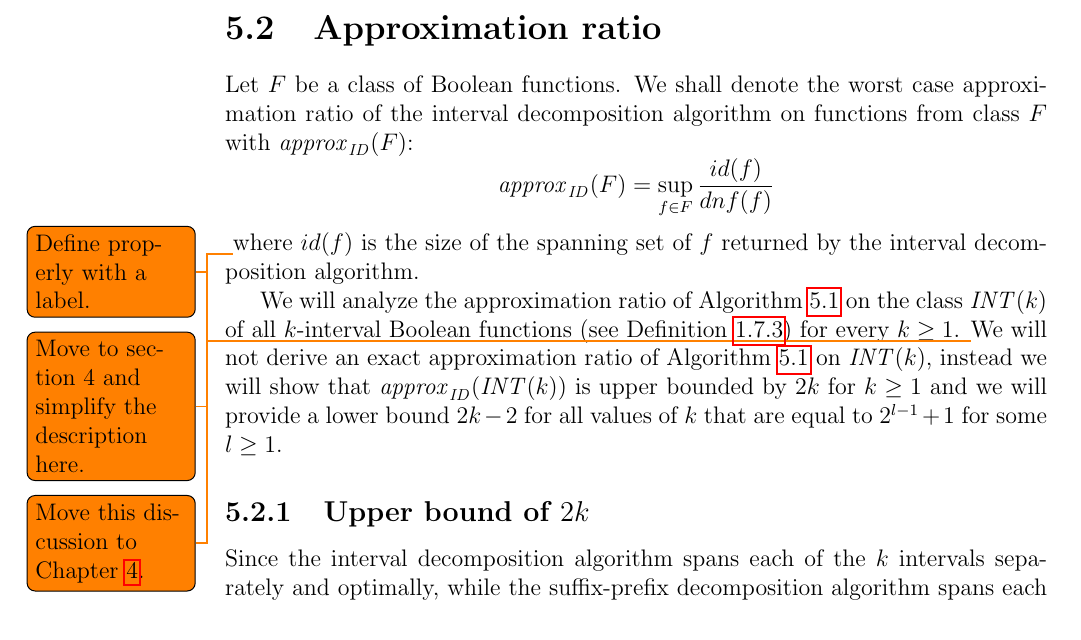
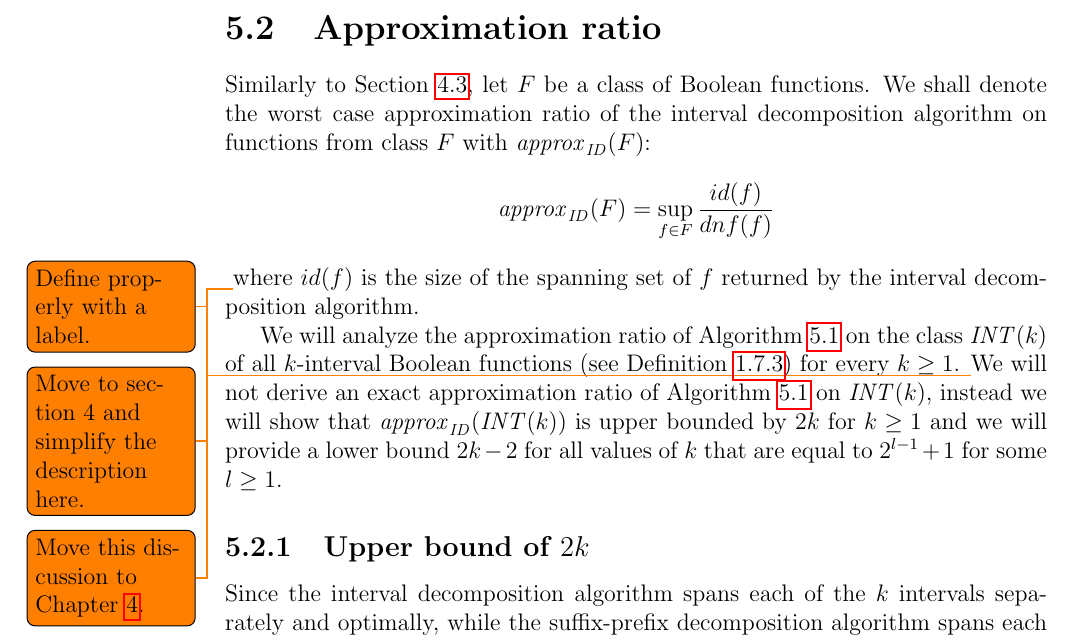
Before and after one commit to filipbartek/ibf, a LaTeX thesis (thesis.tex, which reads thesis/betterapprox.tex): part of page 37 of 54, cut so that both start at the same text. Compiled offline with pdfLaTeX.

Commit message:
Definition of \approxid: Refer to `sec:spdapproxratio`

```diff
--- a/thesis/betterapprox.tex
+++ b/thesis/betterapprox.tex
@@ -80,7 +80,8 @@ We will not analyze the approximation ratio in this case.
 
 \section{\titleapproxratio}
 
-Let $F$ be a class of Boolean functions.
+Similarly to \cref{sec:spdapproxratio},
+let $F$ be a class of Boolean functions.
 We shall denote the worst case approximation ratio
 of the interval decomposition algorithm
 on functions from class $F$ with $\approxid{F}$:
```
